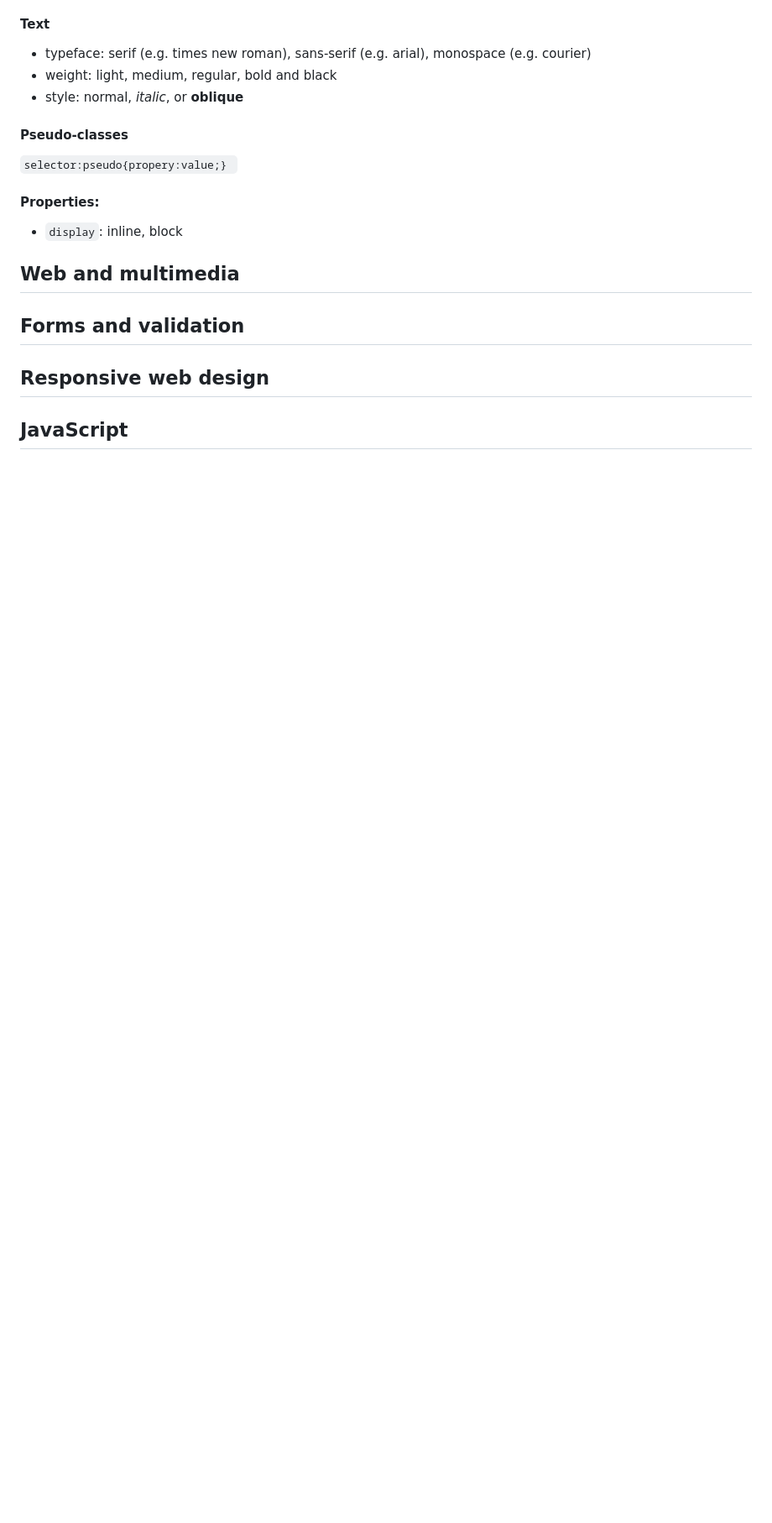
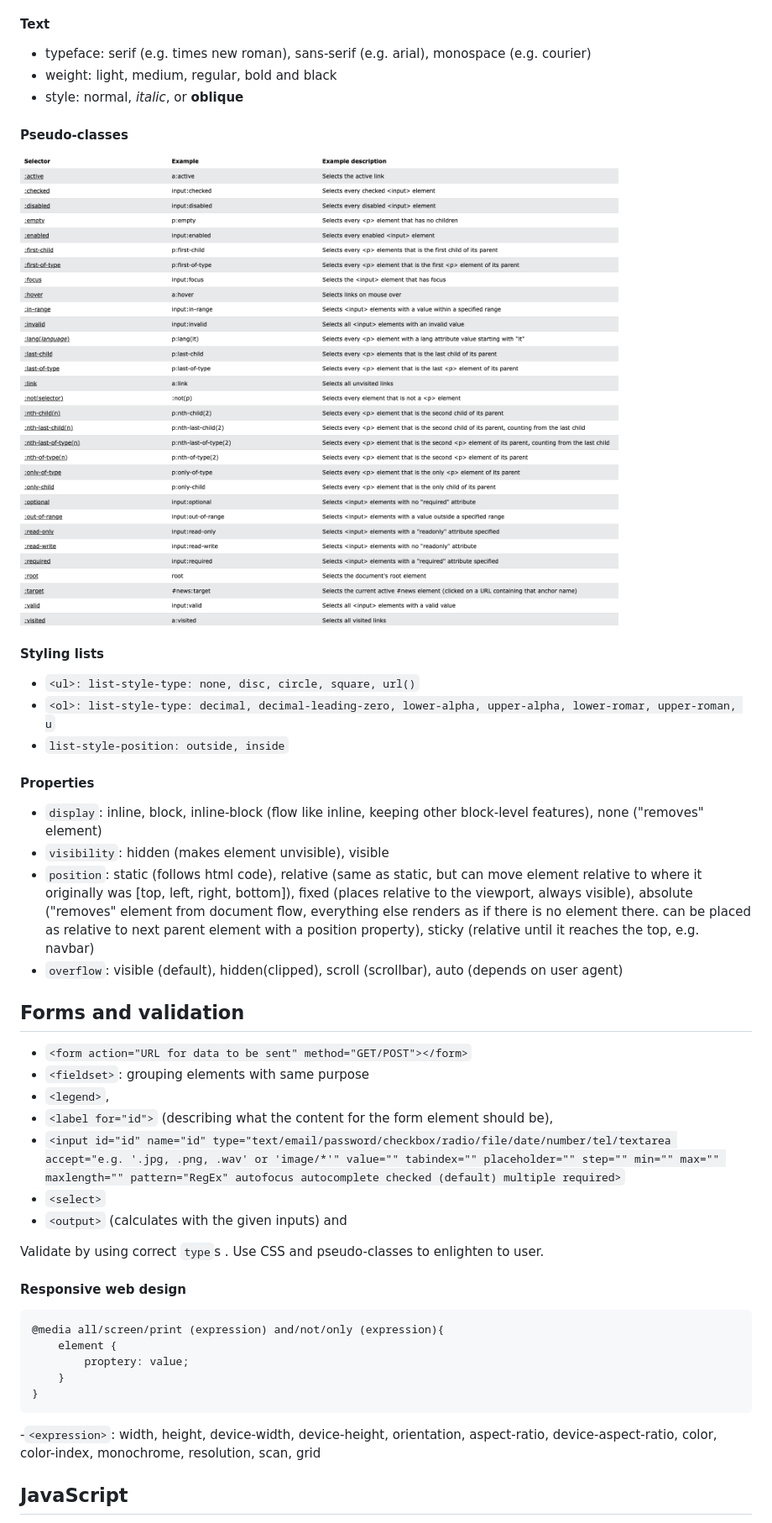
Before and after one commit to OrganicCarrot4095/IT2805, a Markdown page: Eksamen.md, the part around the change printed below. Shown: that part at 84% size. GitHub-like rendering; blank space fills up the shorter version.

````diff
--- a/Eksamen.md
+++ b/Eksamen.md
@@ -135,19 +148,43 @@ Order of precence:
 - weight: light, medium, regular, bold and black
 - style: normal, *italic*, or **oblique**
 
+#### Pseudo-classes
+<img src="pseudo-classes.png" width="800"/>
 
-#### Pseudo-classes
-```selector:pseudo{propery:value;} ```
+#### Styling lists
+- ```<ul>: list-style-type: none, disc, circle, square, url()```
+- ```<ol>: list-style-type: decimal, decimal-leading-zero, lower-alpha, upper-alpha, lower-romar, upper-roman, u```
+- ```list-style-position: outside, inside```
+
+#### Properties
+- ```display```: inline, block, inline-block (flow like inline, keeping other block-level features), none ("removes" element)
+- ```visibility```: hidden (makes element unvisible), visible
+- ```position```: static (follows html code), relative (same as static, but can move element relative to where it originally was [top, left, right, bottom]), fixed (places relative to the viewport, always visible), absolute ("removes" element from document flow, everything else renders as if there is no element there. can be placed as relative to next parent element with a position property), sticky (relative until it reaches the top, e.g. navbar)
+- ```overflow```: visible (default), hidden(clipped), scroll (scrollbar), auto (depends on user agent)
 
 
-#### **Properties**:
-- ```display```: inline, block
+## Forms and validation
+- ```<form action="URL for data to be sent" method="GET/POST"></form>```
+- ```<fieldset>```: grouping elements with same purpose
+- ```<legend>```,
+- ```<label for="id">``` (describing what the content for the form element should be),
+- ```<input id="id" name="id" type="text/email/password/checkbox/radio/file/date/number/tel/textarea accept="e.g. '.jpg, .png, .wav' or 'image/*'" value="" tabindex="" placeholder="" step="" min="" max="" maxlength="" pattern="RegEx" autofocus autocomplete checked (default) multiple required>```
+- ```<select>```
+- ```<output>``` (calculates with the given inputs) and
+
+Validate by using correct ```type```s . Use CSS and pseudo-classes to enlighten to user.
 
 
-## Web and multimedia
+#### Responsive web design
 
-## Forms and validation
+```
+@media all/screen/print (expression) and/not/only (expression){
+	element {
+		proptery: value;
+	}
+}
+```
+-```<expression>```: width, height, device-width, device-height, orientation, aspect-ratio, device-aspect-ratio, color, color-index, monochrome, resolution, scan, grid
 
-## Responsive web design
 
 ## JavaScript
````
Also changed, not shown: other parts of Eksamen.md (+97 -4 lines).
